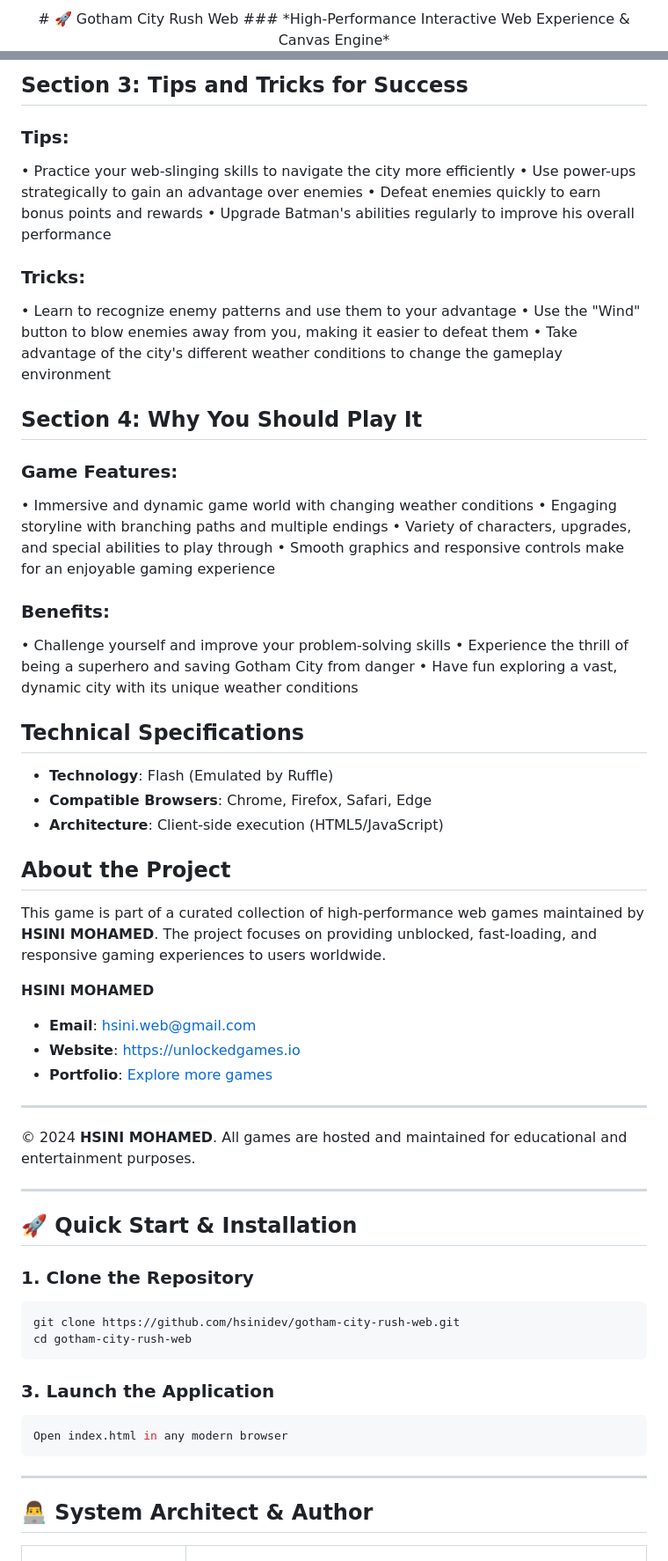
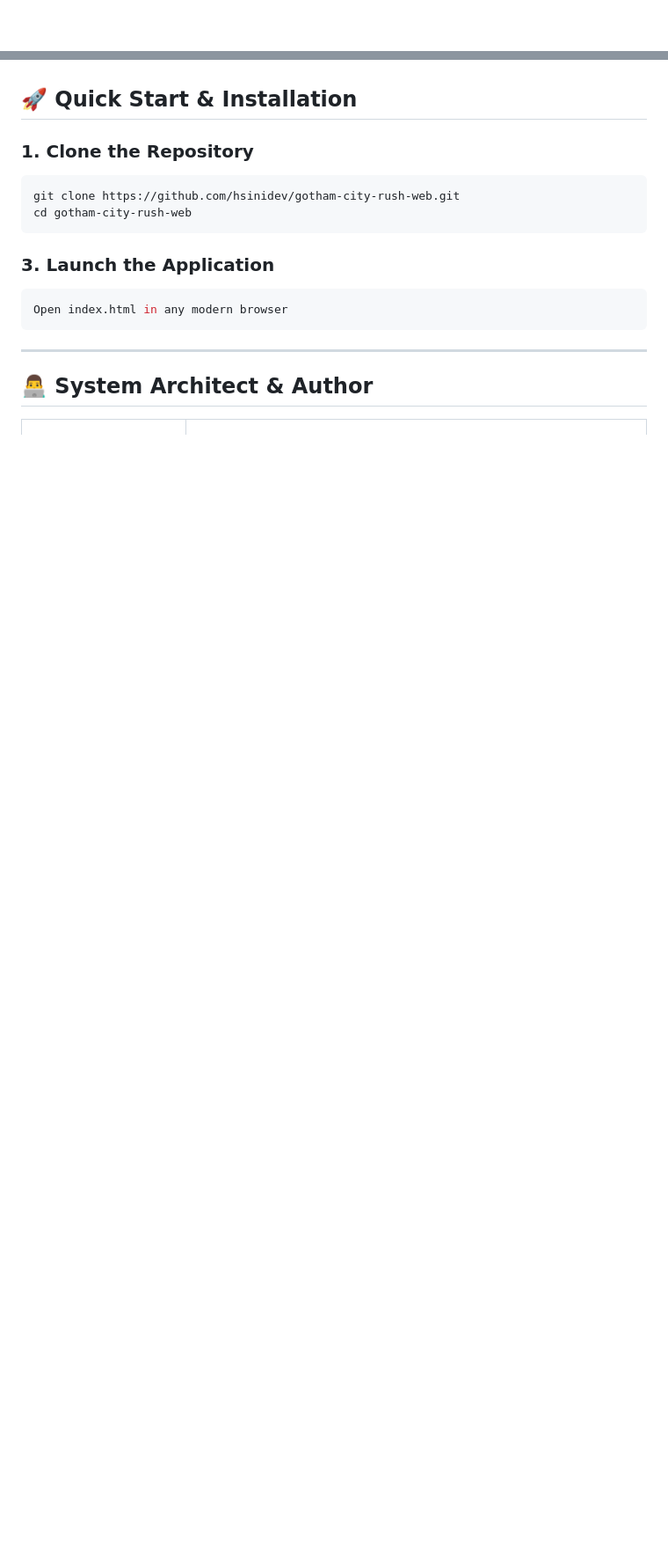
Before and after one commit to hsinidev/gotham-city-rush-web, a Markdown page: README.md, 2 parts joined by grey strips. Shown at 88% size. GitHub-like rendering; blank space fills up the shorter version.

```diff
--- a/README.md
+++ b/README.md
@@ -1,4 +1,2 @@
 <div align="center">
-# 🚀 Gotham City Rush Web
-### *High-Performance Interactive Web Experience & Canvas Engine*
 
@@ -65,44 +40,3 @@ Gotham City Rush Web is a fast-paced browser game that puts your web-slinging sk
-## Section 3: Tips and Tricks for Success
-### Tips:
-• Practice your web-slinging skills to navigate the city more efficiently
-• Use power-ups strategically to gain an advantage over enemies
-• Defeat enemies quickly to earn bonus points and rewards
-• Upgrade Batman's abilities regularly to improve his overall performance
-
-### Tricks:
-• Learn to recognize enemy patterns and use them to your advantage
-• Use the "Wind" button to blow enemies away from you, making it easier to defeat them
-• Take advantage of the city's different weather conditions to change the gameplay environment
-
-## Section 4: Why You Should Play It
-### Game Features:
-• Immersive and dynamic game world with changing weather conditions
-• Engaging storyline with branching paths and multiple endings
-• Variety of characters, upgrades, and special abilities to play through
-• Smooth graphics and responsive controls make for an enjoyable gaming experience
-
-### Benefits:
-• Challenge yourself and improve your problem-solving skills
-• Experience the thrill of being a superhero and saving Gotham City from danger
-• Have fun exploring a vast, dynamic city with its unique weather conditions
-
-## Technical Specifications
-- **Technology**: Flash (Emulated by Ruffle)
-- **Compatible Browsers**: Chrome, Firefox, Safari, Edge
-- **Architecture**: Client-side execution (HTML5/JavaScript)
-
-## About the Project
-This game is part of a curated collection of high-performance web games maintained by **HSINI MOHAMED**. The project focuses on providing unblocked, fast-loading, and responsive gaming experiences to users worldwide.
-
-**HSINI MOHAMED**
-- **Email**: [hsini.web@gmail.com](mailto:hsini.web@gmail.com)
-- **Website**: [https://unlockedgames.io](https://unlockedgames.io)
-- **Portfolio**: [Explore more games](https://unlockedgames.io)
-
----
-© 2024 **HSINI MOHAMED**. All games are hosted and maintained for educational and entertainment purposes.
-
----
 ## 🚀 Quick Start & Installation
 
 ### 1. Clone the Repository
```
Also changed, not shown: other parts of README.md (+14 -37 lines).
